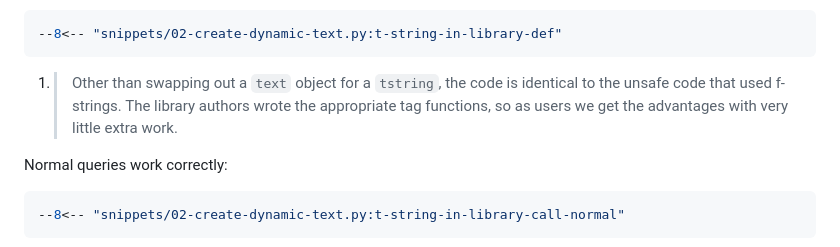
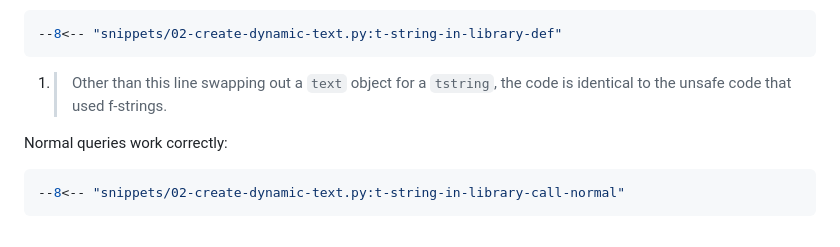
Before and after one commit to travisormsby/modern-python, a Markdown page: docs/create-dynamic-text.md, the part around the change. Rendered like a GitHub page.

Commit message:
update dynamic text seciton

````diff
--- a/docs/create-dynamic-text.md
+++ b/docs/create-dynamic-text.md
@@ -209,7 +209,7 @@ Many libraries are still working on adding support for t-strings. SQLAlchemy 2.1
 --8<-- "snippets/02-create-dynamic-text.py:t-string-in-library-def"
 ```
 
-1. > Other than swapping out a `text` object for a `tstring`, the code is identical to the unsafe code that used f-strings. The library authors wrote the appropriate tag functions, so as users we get the advantages with very little extra work.
+1. > Other than this line swapping out a `text` object for a `tstring`, the code is identical to the unsafe code that used f-strings.
 
 Normal queries work correctly:
 ```python
````
